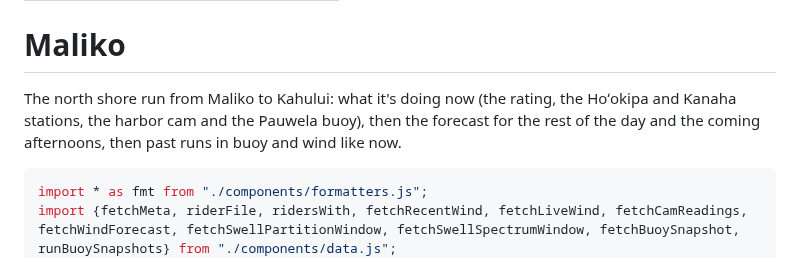
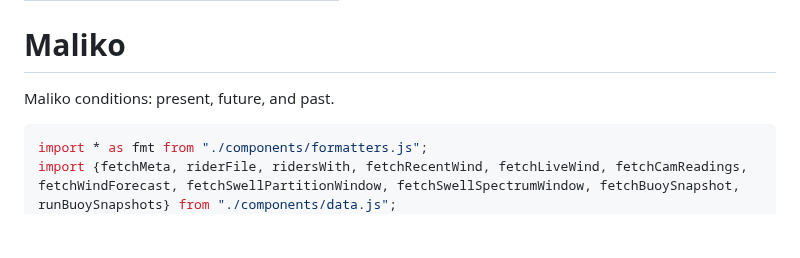
Before and after one commit to dustin/dwp, a Markdown page: web/hub/maliko.md, the part around the change. Drawn GitHub-style; blank space fills up the shorter version.

Commit message:
Maliko page: simpler intro line
Co-Authored-By: Claude Opus 5.5 (1M context) <noreply@anthropic.com>
Claude-Session: https://claude.ai/code/session_01J9Dp1EuzU41qK6kmdmE2tv

````diff
--- a/web/hub/maliko.md
+++ b/web/hub/maliko.md
@@ -36,7 +36,7 @@ toc: false
 
 # Maliko
 
-The north shore run from Maliko to Kahului: what it's doing now (the rating, the Hoʻokipa and Kanaha stations, the harbor cam and the Pauwela buoy), then the forecast for the rest of the day and the coming afternoons, then past runs in buoy and wind like now.
+Maliko conditions: present, future, and past.
 
 ```js
 import * as fmt from "./components/formatters.js";
````
